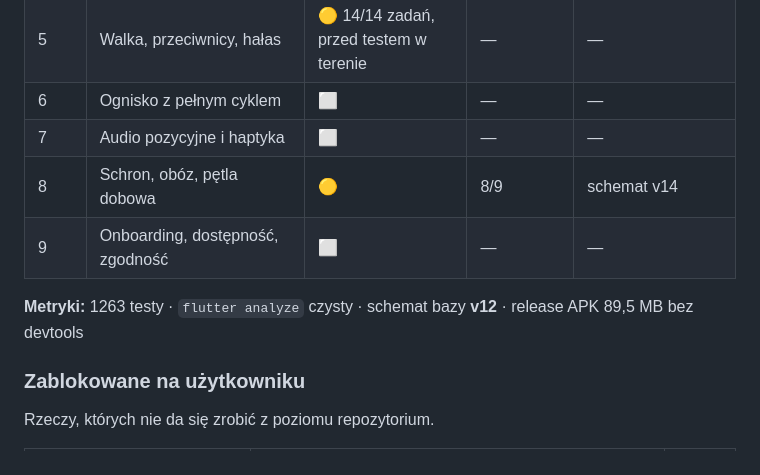
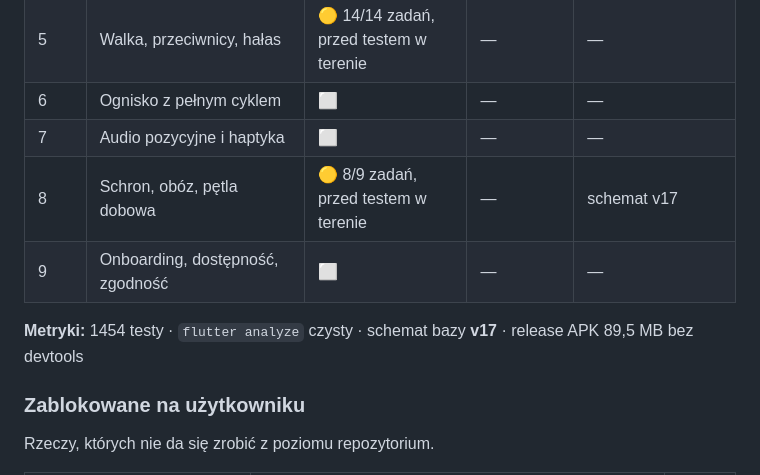
Before and after one commit to Frosttod/ARLS-ZA, a Markdown page: ROADMAP.md, the part around the change. GitHub-like rendering.

Commit message:
roadmap: metrics caught up with the code
Co-Authored-By: Claude Opus 5 <noreply@anthropic.com>

```diff
--- a/ROADMAP.md
+++ b/ROADMAP.md
@@ -16,10 +16,10 @@ Każdy zamknięty etap dostaje sekcję **Dziennik wykonania** z decyzjami podję
 | 5 | Walka, przeciwnicy, hałas | 🟡 14/14 zadań, przed testem w terenie | — | — |
 | 6 | Ognisko z pełnym cyklem | ⬜ | — | — |
 | 7 | Audio pozycyjne i haptyka | ⬜ | — | — |
-| 8 | Schron, obóz, pętla dobowa | 🟡 | 8/9 | schemat v14 |
+| 8 | Schron, obóz, pętla dobowa | 🟡 8/9 zadań, przed testem w terenie | — | schemat v17 |
 | 9 | Onboarding, dostępność, zgodność | ⬜ | — | — |
 
-**Metryki:** 1263 testy · `flutter analyze` czysty · schemat bazy **v12** · release APK 89,5 MB bez devtools
+**Metryki:** 1454 testy · `flutter analyze` czysty · schemat bazy **v17** · release APK 89,5 MB bez devtools
 
 ### Zablokowane na użytkowniku
 
```
